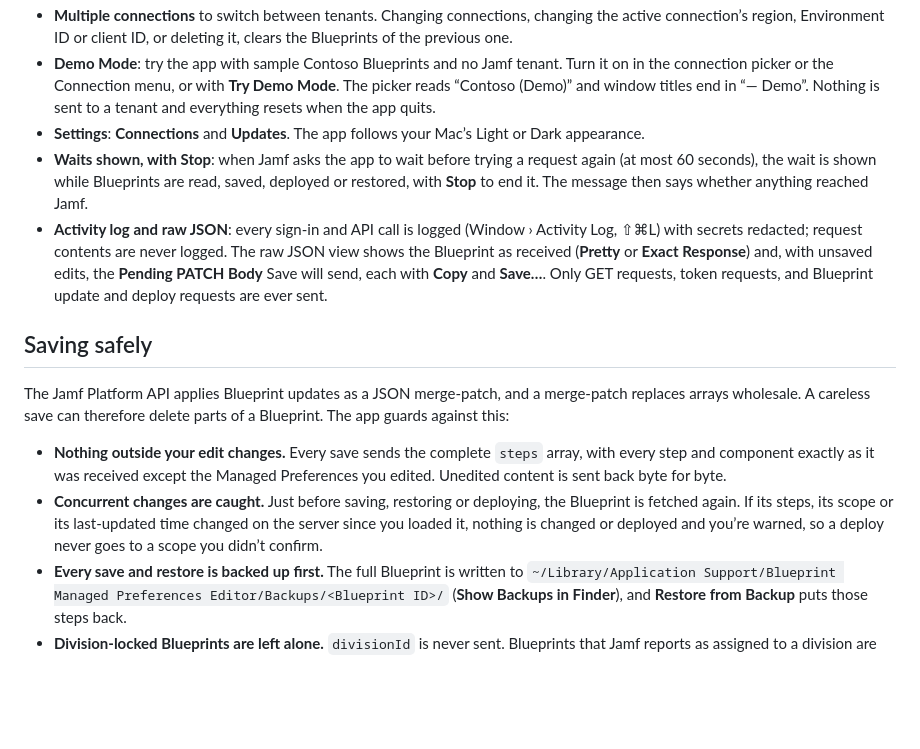
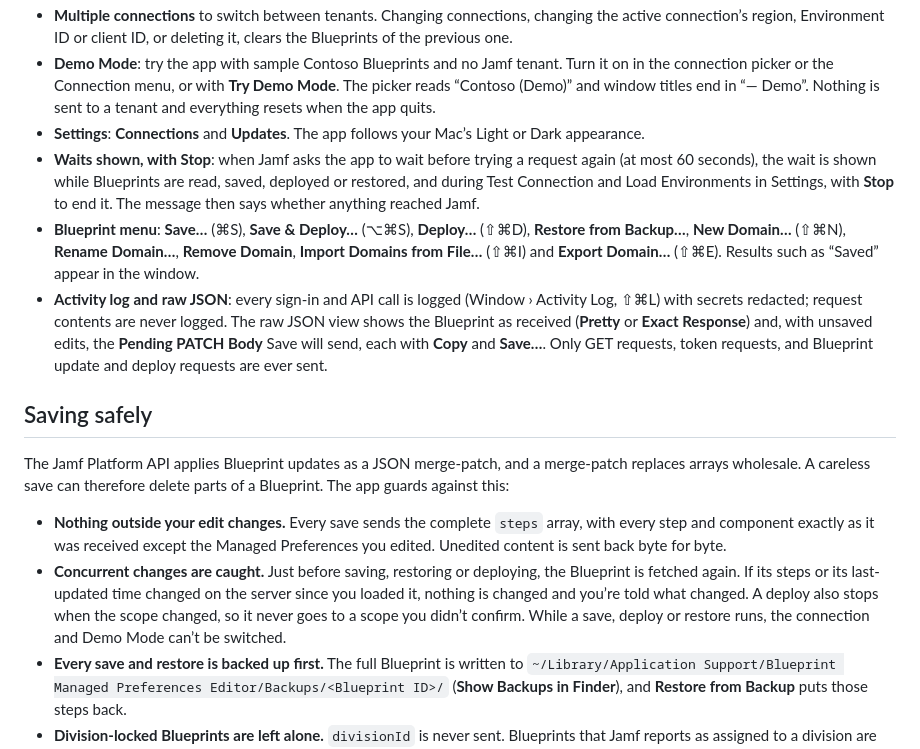
Before and after one commit to JordyThery/Blueprint-Managed-Preferences-Editor, a Markdown page: README.md, the part around the change. Drawn GitHub-style; blank space fills up the shorter version.

Commit message:
1.2.0 round 2: CHANGELOG, README, CLAUDE.md, screenshots
Co-Authored-By: Claude Opus 5.5 <noreply@anthropic.com>

```diff
--- a/README.md
+++ b/README.md
@@ -33,7 +33,8 @@ Download the latest notarized build from [Releases](https://github.com/JordyTher
 - **Multiple connections** to switch between tenants. Changing connections, changing the active connection’s region, Environment ID or client ID, or deleting it, clears the Blueprints of the previous one.
 - **Demo Mode**: try the app with sample Contoso Blueprints and no Jamf tenant. Turn it on in the connection picker or the Connection menu, or with **Try Demo Mode**. The picker reads “Contoso (Demo)” and window titles end in “— Demo”. Nothing is sent to a tenant and everything resets when the app quits.
 - **Settings**: **Connections** and **Updates**. The app follows your Mac’s Light or Dark appearance.
-- **Waits shown, with Stop**: when Jamf asks the app to wait before trying a request again (at most 60 seconds), the wait is shown while Blueprints are read, saved, deployed or restored, with **Stop** to end it. The message then says whether anything reached Jamf.
+- **Waits shown, with Stop**: when Jamf asks the app to wait before trying a request again (at most 60 seconds), the wait is shown while Blueprints are read, saved, deployed or restored, and during Test Connection and Load Environments in Settings, with **Stop** to end it. The message then says whether anything reached Jamf.
+- **Blueprint menu**: **Save…** (⌘S), **Save & Deploy…** (⌥⌘S), **Deploy…** (⇧⌘D), **Restore from Backup…**, **New Domain…** (⇧⌘N), **Rename Domain…**, **Remove Domain**, **Import Domains from File…** (⇧⌘I) and **Export Domain…** (⇧⌘E). Results such as “Saved” appear in the window.
 - **Activity log and raw JSON**: every sign-in and API call is logged (Window › Activity Log, ⇧⌘L) with secrets redacted; request contents are never logged. The raw JSON view shows the Blueprint as received (**Pretty** or **Exact Response**) and, with unsaved edits, the **Pending PATCH Body** Save will send, each with **Copy** and **Save…**. Only GET requests, token requests, and Blueprint update and deploy requests are ever sent.
 
 ## Saving safely
@@ -41,7 +42,7 @@ Download the latest notarized build from [Releases](https://github.com/JordyTher
 The Jamf Platform API applies Blueprint updates as a JSON merge-patch, and a merge-patch replaces arrays wholesale. A careless save can therefore delete parts of a Blueprint. The app guards against this:
 
 - **Nothing outside your edit changes.** Every save sends the complete `steps` array, with every step and component exactly as it was received except the Managed Preferences you edited. Unedited content is sent back byte for byte.
-- **Concurrent changes are caught.** Just before saving, restoring or deploying, the Blueprint is fetched again. If its steps, its scope or its last-updated time changed on the server since you loaded it, nothing is changed or deployed and you’re warned, so a deploy never goes to a scope you didn’t confirm.
+- **Concurrent changes are caught.** Just before saving, restoring or deploying, the Blueprint is fetched again. If its steps or its last-updated time changed on the server since you loaded it, nothing is changed and you’re told what changed. A deploy also stops when the scope changed, so it never goes to a scope you didn’t confirm. While a save, deploy or restore runs, the connection and Demo Mode can’t be switched.
 - **Every save and restore is backed up first.** The full Blueprint is written to `~/Library/Application Support/Blueprint Managed Preferences Editor/Backups/<Blueprint ID>/` (**Show Backups in Finder**), and **Restore from Backup** puts those steps back.
 - **Division-locked Blueprints are left alone.** `divisionId` is never sent. Blueprints that Jamf reports as assigned to a division are marked read-only, as are Blueprints whose changes Jamf refuses for that reason.
 - **Deployment needs confirmation.** After a save the Blueprint shows *Out of Date* until you deploy it, and deploying asks for confirmation, showing the Blueprint name and its scope. **Deploy…** is unavailable while edits are unsaved (**Save & Deploy…** in the review does both) and on division-locked Blueprints.
```
Also changed, not shown: CHANGELOG.md (+7 -2 lines), CLAUDE.md (+3 -3 lines), docs/screenshot.png.
